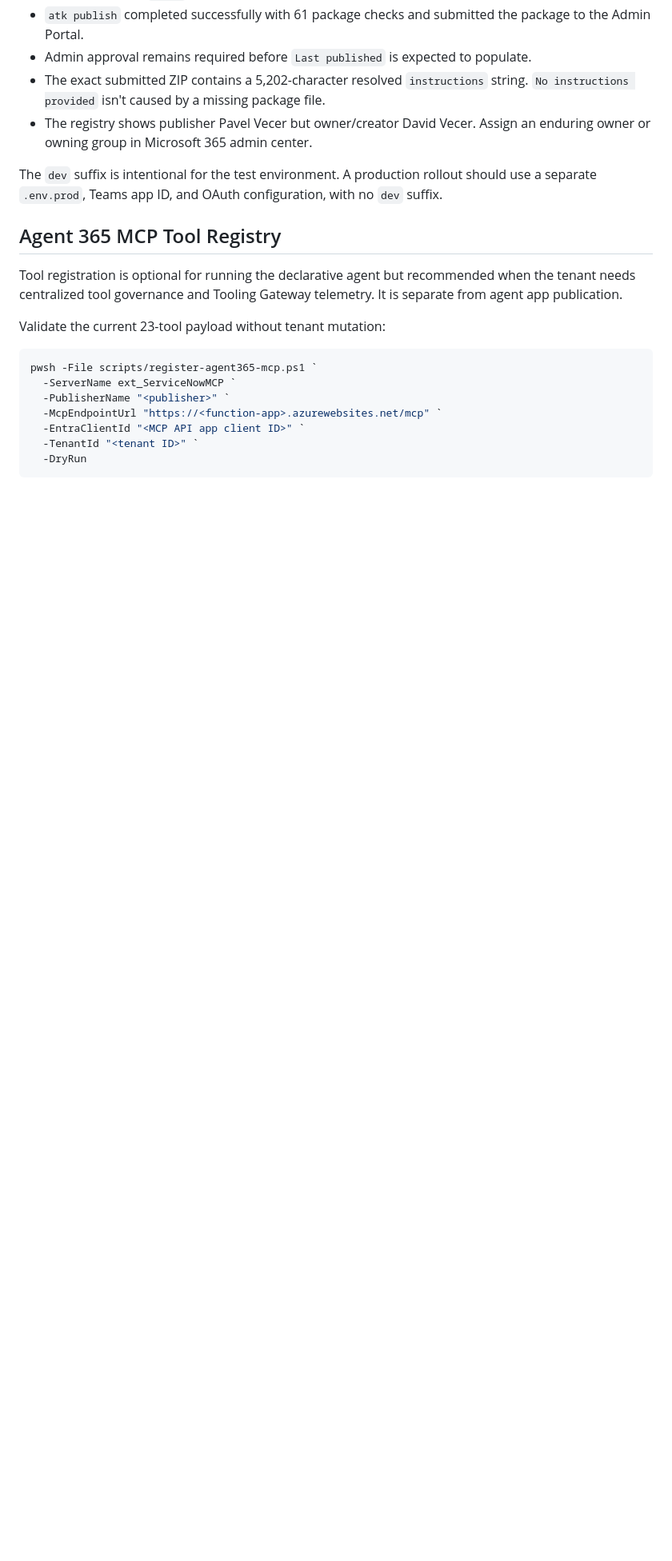
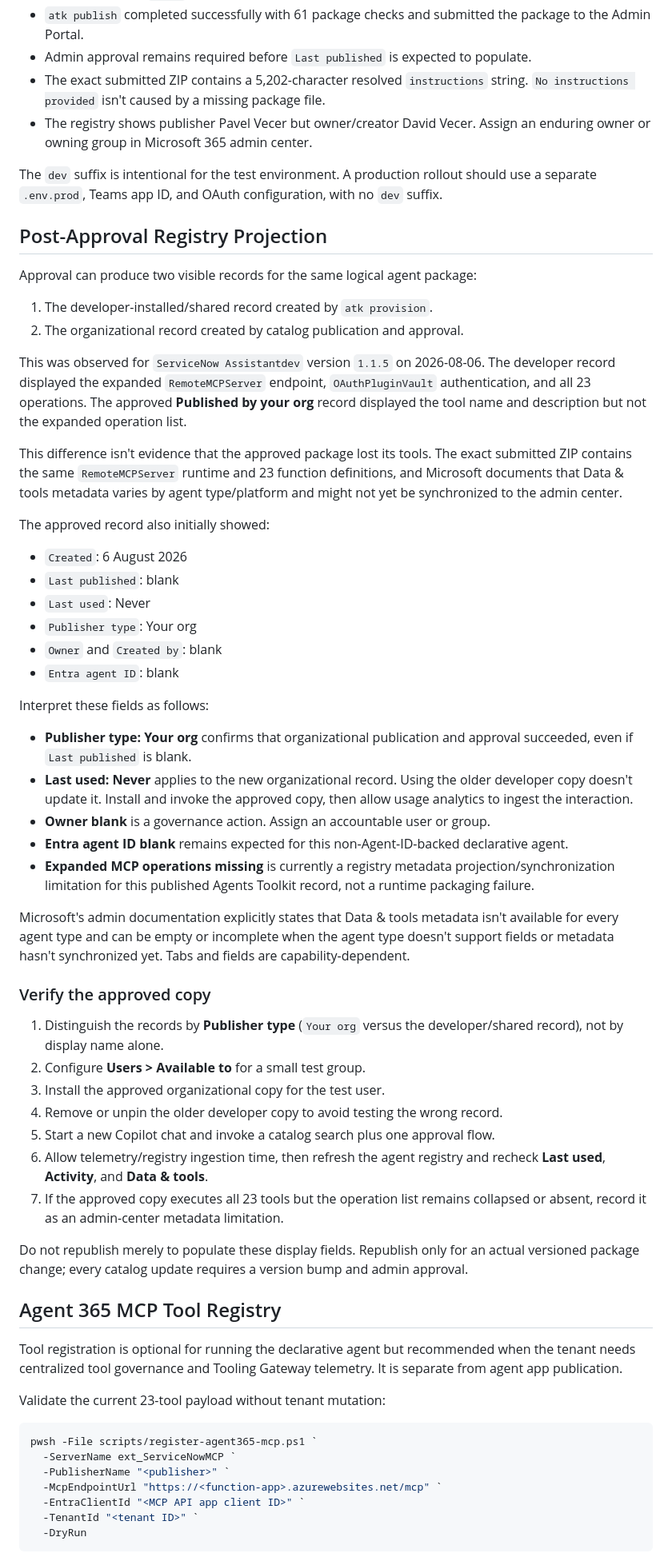
Before and after one commit to pavecer/servicenow-mcp-apps-copilot, a Markdown page: docs/AGENT_365_PUBLISHING.md, the part around the change. Shown at 80% size. GitHub-like rendering; blank space fills up the shorter version.

Commit message:
Document published agent metadata differences

```diff
--- a/docs/AGENT_365_PUBLISHING.md
+++ b/docs/AGENT_365_PUBLISHING.md
@@ -99,6 +99,69 @@ The `dev` suffix is intentional for the test environment. A production rollout
 should use a separate `.env.prod`, Teams app ID, and OAuth configuration, with no
 `dev` suffix.
 
+## Post-Approval Registry Projection
+
+Approval can produce two visible records for the same logical agent package:
+
+1. The developer-installed/shared record created by `atk provision`.
+2. The organizational record created by catalog publication and approval.
+
+This was observed for `ServiceNow Assistantdev` version `1.1.5` on 2026-08-06.
+The developer record displayed the expanded `RemoteMCPServer` endpoint,
+`OAuthPluginVault` authentication, and all 23 operations. The approved
+**Published by your org** record displayed the tool name and description but not
+the expanded operation list.
+
+This difference isn't evidence that the approved package lost its tools. The
+exact submitted ZIP contains the same `RemoteMCPServer` runtime and 23 function
+definitions, and Microsoft documents that Data & tools metadata varies by agent
+type/platform and might not yet be synchronized to the admin center.
+
+The approved record also initially showed:
+
+- `Created`: 6 August 2026
+- `Last published`: blank
+- `Last used`: Never
+- `Publisher type`: Your org
+- `Owner` and `Created by`: blank
+- `Entra agent ID`: blank
+
+Interpret these fields as follows:
+
+- **Publisher type: Your org** confirms that organizational publication and
+  approval succeeded, even if `Last published` is blank.
+- **Last used: Never** applies to the new organizational record. Using the older
+  developer copy doesn't update it. Install and invoke the approved copy, then
+  allow usage analytics to ingest the interaction.
+- **Owner blank** is a governance action. Assign an accountable user or group.
+- **Entra agent ID blank** remains expected for this non-Agent-ID-backed
+  declarative agent.
+- **Expanded MCP operations missing** is currently a registry metadata
+  projection/synchronization limitation for this published Agents Toolkit
+  record, not a runtime packaging failure.
+
+Microsoft's admin documentation explicitly states that Data & tools metadata
+isn't available for every agent type and can be empty or incomplete when the
+agent type doesn't support fields or metadata hasn't synchronized yet. Tabs and
+fields are capability-dependent.
+
+### Verify the approved copy
+
+1. Distinguish the records by **Publisher type** (`Your org` versus the
+   developer/shared record), not by display name alone.
+2. Configure **Users > Available to** for a small test group.
+3. Install the approved organizational copy for the test user.
+4. Remove or unpin the older developer copy to avoid testing the wrong record.
+5. Start a new Copilot chat and invoke a catalog search plus one approval flow.
+6. Allow telemetry/registry ingestion time, then refresh the agent registry and
+   recheck **Last used**, **Activity**, and **Data & tools**.
+7. If the approved copy executes all 23 tools but the operation list remains
+   collapsed or absent, record it as an admin-center metadata limitation.
+
+Do not republish merely to populate these display fields. Republish only for an
+actual versioned package change; every catalog update requires a version bump
+and admin approval.
+
 ## Agent 365 MCP Tool Registry
 
 Tool registration is optional for running the declarative agent but recommended
```
Also changed, not shown: CHANGELOG.md (+3 -0 lines), docs/REPO_STATE.md (+11 -0 lines).
